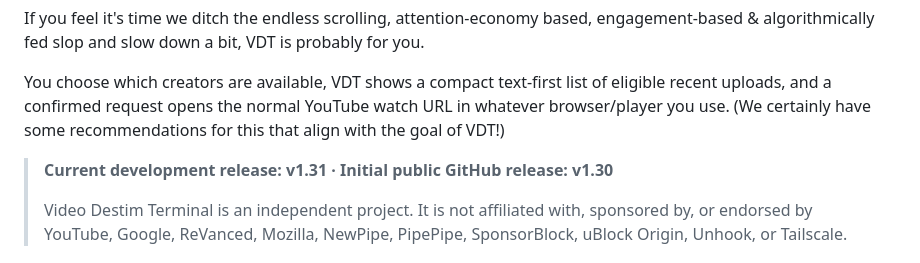
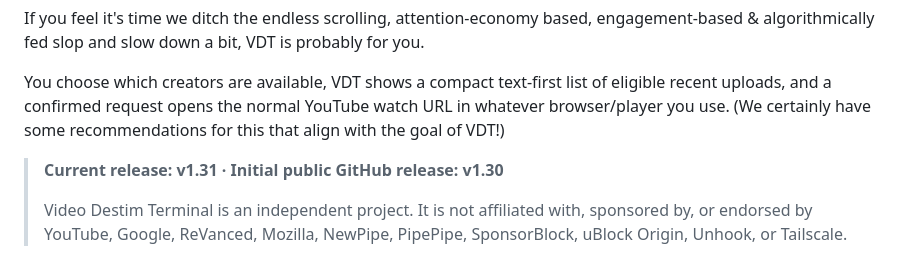
Before and after one commit to Vespux/Video-Destim-Terminal, a Markdown page: README.md, the part around the change. Rendered like a GitHub page.

Commit message:
Prepare v1.31 release documentation

```diff
--- a/README.md
+++ b/README.md
@@ -10,7 +10,7 @@ If you feel it's time we ditch the endless scrolling, attention-economy based, e
 
 You choose which creators are available, VDT shows a compact text-first list of eligible recent uploads, and a confirmed request opens the normal YouTube watch URL in whatever browser/player you use. (We certainly have some recommendations for this that align with the goal of VDT!)
 
-> **Current development release: v1.31 · Initial public GitHub release: v1.30**
+> **Current release: v1.31 · Initial public GitHub release: v1.30**
 >
 > Video Destim Terminal is an independent project. It is not affiliated with, sponsored by, or endorsed by YouTube, Google, ReVanced, Mozilla, NewPipe, PipePipe, SponsorBlock, uBlock Origin, Unhook, or Tailscale.
 
```
Also changed, not shown: CHANGELOG.md (+1 -0 lines).
